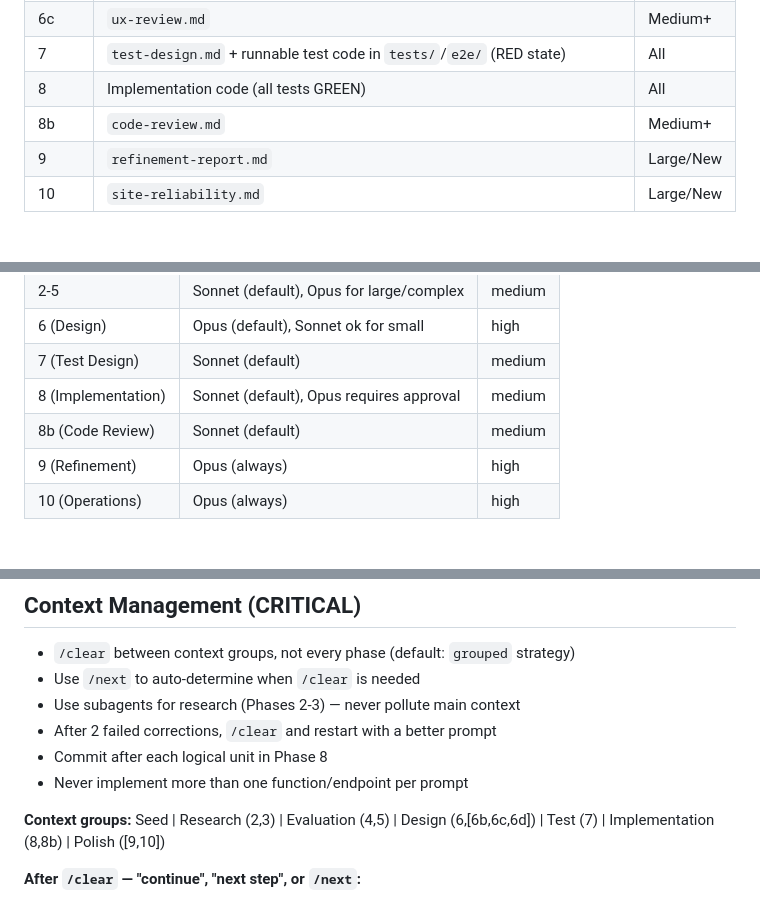
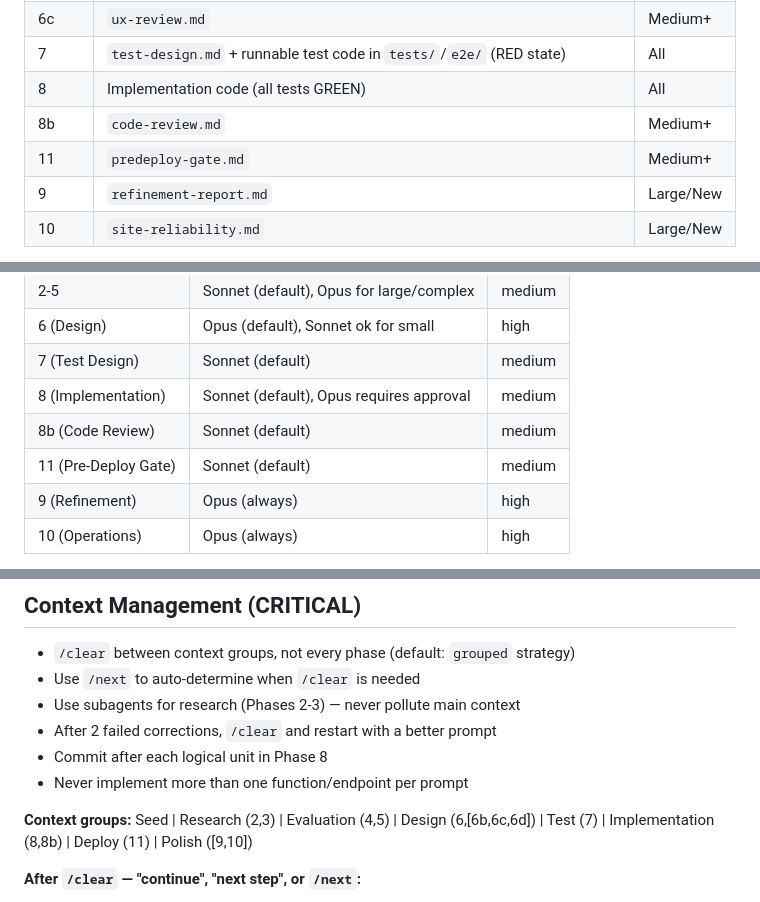
Before and after one commit to markoreta-os/landingpage, a Markdown page: CLAUDE.md, 3 parts joined by grey strips. GitHub-like rendering.

```diff
--- a/CLAUDE.md
+++ b/CLAUDE.md
@@ -53,6 +53,7 @@ All files below are written to `features/<story-folder>/`:
 | 7 | `test-design.md` + runnable test code in `tests/`/`e2e/` (RED state) | All |
 | 8 | Implementation code (all tests GREEN) | All |
 | 8b | `code-review.md` | Medium+ |
+| 11 | `predeploy-gate.md` | Medium+ |
 | 9 | `refinement-report.md` | Large/New |
 | 10 | `site-reliability.md` | Large/New |
 
@@ -72,6 +73,7 @@ All files below are written to `features/<story-folder>/`:
 | 7 (Test Design) | Sonnet (default) | medium |
 | 8 (Implementation) | Sonnet (default), Opus requires approval | medium |
 | 8b (Code Review) | Sonnet (default) | medium |
+| 11 (Pre-Deploy Gate) | Sonnet (default) | medium |
 | 9 (Refinement) | Opus (always) | high |
 | 10 (Operations) | Opus (always) | high |
 
@@ -92,7 +94,7 @@ All files below are written to `features/<story-folder>/`:
 - Commit after each logical unit in Phase 8
 - Never implement more than one function/endpoint per prompt
 
-**Context groups:** Seed | Research (2,3) | Evaluation (4,5) | Design (6,[6b,6c,6d]) | Test (7) | Implementation (8,8b) | Polish ([9,10])
+**Context groups:** Seed | Research (2,3) | Evaluation (4,5) | Design (6,[6b,6c,6d]) | Test (7) | Implementation (8,8b) | Deploy (11) | Polish ([9,10])
 
 **After `/clear` — "continue", "next step", or `/next`:**
 1. Read `.project` → Phase Routing section to find current phase and status
```
Also changed, not shown: GEMINI.md (+3 -1 lines).
